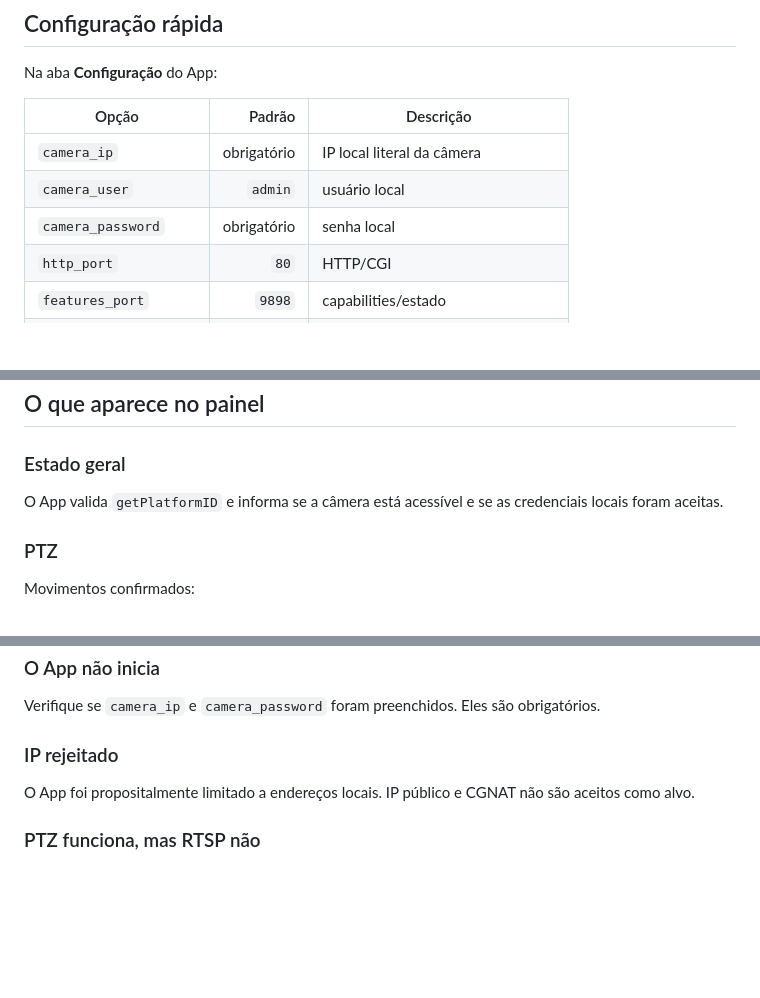
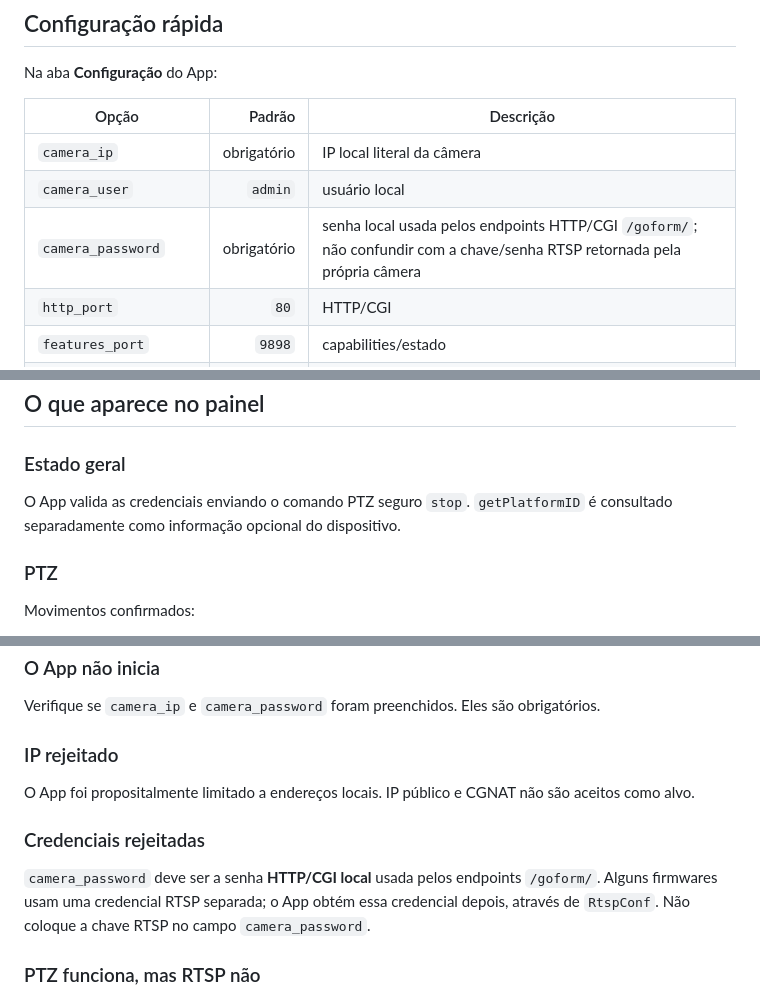
Before and after one commit to lucaslucian/ha-jooan-ptz, a Markdown page: jooan_ptz/DOCS.md, 3 parts joined by grey strips. Drawn GitHub-style; blank space fills up the shorter version.

Commit message:
Clarify CGI versus RTSP credentials in app documentation

```diff
--- a/jooan_ptz/DOCS.md
+++ b/jooan_ptz/DOCS.md
@@ -22,7 +22,7 @@ Na aba **Configuração** do App:
 |---|---:|---|
 | `camera_ip` | obrigatório | IP local literal da câmera |
 | `camera_user` | `admin` | usuário local |
-| `camera_password` | obrigatório | senha local |
+| `camera_password` | obrigatório | senha local usada pelos endpoints HTTP/CGI `/goform/`; não confundir com a chave/senha RTSP retornada pela própria câmera |
 | `http_port` | `80` | HTTP/CGI |
 | `features_port` | `9898` | capabilities/estado |
 | `rtsp_port` | `554` | mídia RTSP |
@@ -36,7 +36,7 @@ Para o primeiro teste, `debug: true` pode ajudar. Desative depois de concluir o
 
 ### Estado geral
 
-O App valida `getPlatformID` e informa se a câmera está acessível e se as credenciais locais foram aceitas.
+O App valida as credenciais enviando o comando PTZ seguro `stop`. `getPlatformID` é consultado separadamente como informação opcional do dispositivo.
 
 ### PTZ
 
@@ -156,6 +156,10 @@ Verifique se `camera_ip` e `camera_password` foram preenchidos. Eles são obriga
 
 O App foi propositalmente limitado a endereços locais. IP público e CGNAT não são aceitos como alvo.
 
+### Credenciais rejeitadas
+
+`camera_password` deve ser a senha **HTTP/CGI local** usada pelos endpoints `/goform/`. Alguns firmwares usam uma credencial RTSP separada; o App obtém essa credencial depois, através de `RtspConf`. Não coloque a chave RTSP no campo `camera_password`.
+
 ### PTZ funciona, mas RTSP não
 
 Confirme porta 554 e as credenciais retornadas pela configuração local da câmera. O diagnóstico informa quais caminhos foram encontrados.
```
